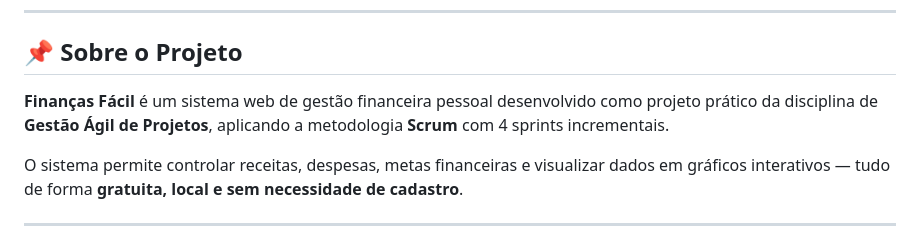
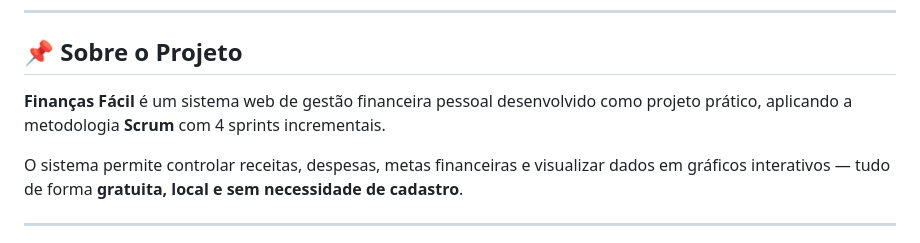
Before and after one commit to Viper1401/Projeto-Acad-mico, a Markdown page: README.md, the part around the change. Rendered like a GitHub page.

```diff
--- a/README.md
+++ b/README.md
@@ -6,7 +6,7 @@
 
 ## 📌 Sobre o Projeto
 
-**Finanças Fácil** é um sistema web de gestão financeira pessoal desenvolvido como projeto prático da disciplina de **Gestão Ágil de Projetos**, aplicando a metodologia **Scrum** com 4 sprints incrementais.
+**Finanças Fácil** é um sistema web de gestão financeira pessoal desenvolvido como projeto prático, aplicando a metodologia **Scrum** com 4 sprints incrementais.
 
 O sistema permite controlar receitas, despesas, metas financeiras e visualizar dados em gráficos interativos — tudo de forma **gratuita, local e sem necessidade de cadastro**.
 
```
